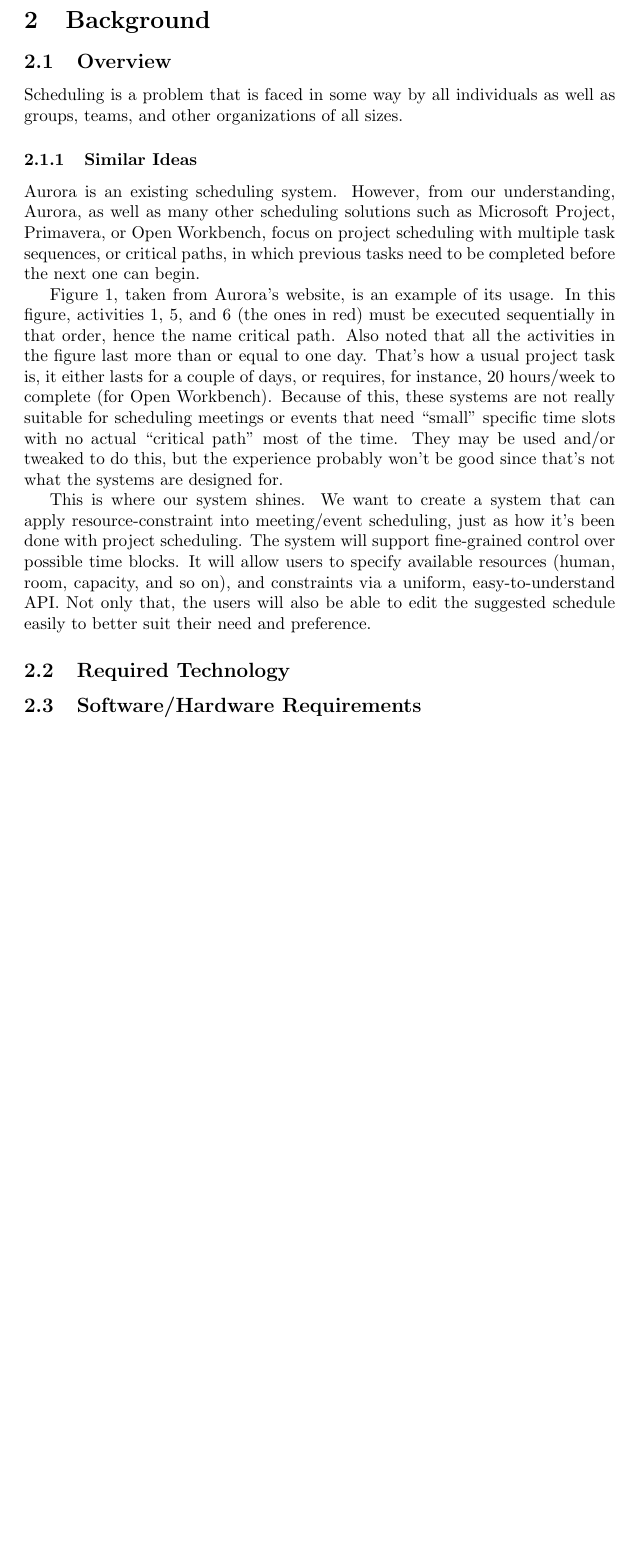
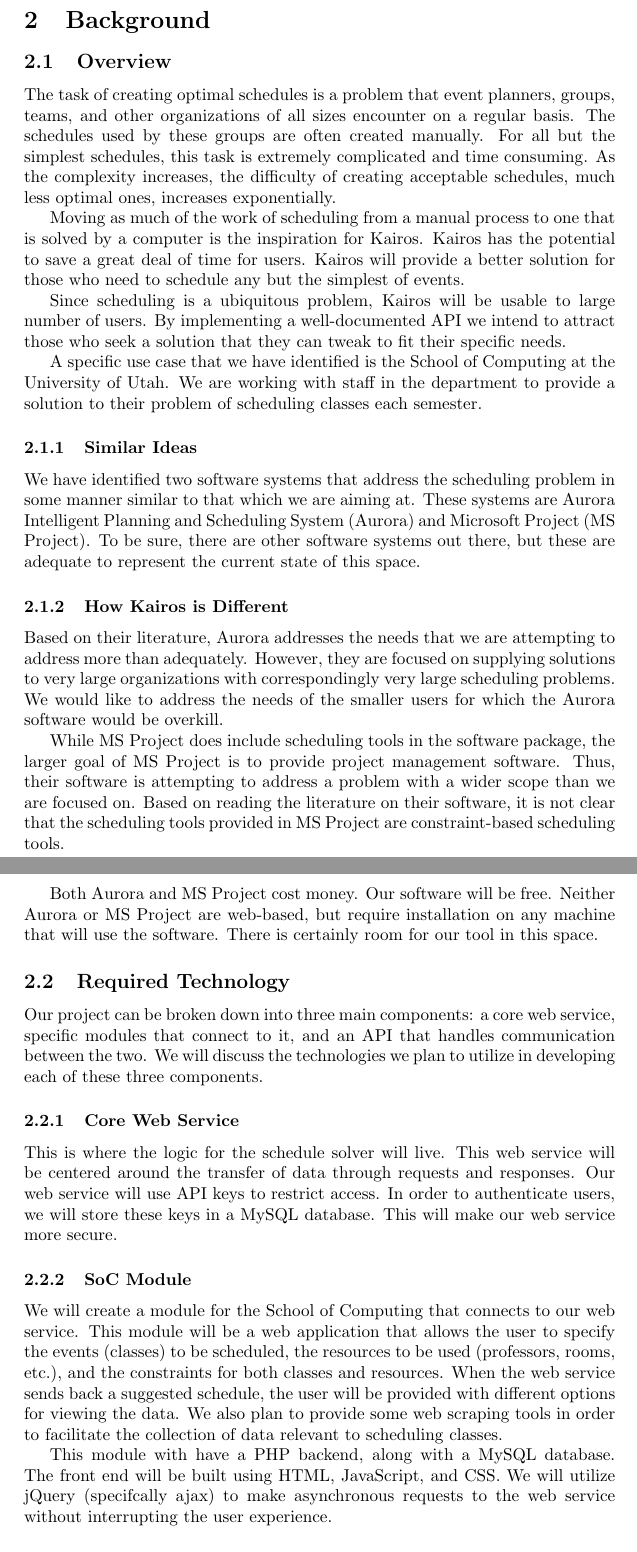
Before and after one commit to kairos-scheduling-software/design_doc, a LaTeX document (dd.tex): part of page 4 of 5 before the commit and two parts of pages 4 and 5 of 6 after it, the two joined at a grey line, cut so that both start at the same text, the shorter picture padded with empty space. Compiled offline with pdfLaTeX.

Commit message:
compiled individual contributions and edited dd.tex

```diff
--- a/dd.tex
+++ b/dd.tex
@@ -75,15 +75,39 @@
 
 \subsection{Overview} % ONE TO THREE PAGES
 %   - why our project is needed
-Scheduling is a problem that is faced in some way by all individuals as well as groups, teams, and other
-organizations of all sizes.
+The task of creating optimal schedules is a problem that event planners, groups, teams, and other organizations of
+all sizes encounter on a regular basis.  The schedules used by these groups are often created manually.  For all
+but the simplest schedules, this task is extremely complicated and time consuming.  As the complexity increases,
+the difficulty of creating acceptable schedules, much less optimal ones, increases exponentially.
+
 %   - what problems it solves
+Moving as much of the work of scheduling from a manual process to one that is solved by a computer is the
+inspiration for Kairos.  Kairos has the potential to save a great deal of time for users.  Kairos will provide a
+better solution for those who need to schedule any but the simplest of events.
+
 %   - who will use it
+Since scheduling is a ubiquitous problem, Kairos will be usable to large number of users.  By implementing a
+well-documented API we intend to attract those who seek a solution that they can tweak to fit their specific needs.
+
+A specific use case that we have identified is the School of Computing at the University of Utah.  We are working
+with staff in the department to provide a solution to their problem of scheduling classes each semester.
+
 \subsubsection{Similar Ideas}
 % list, describe other software systems that do what ours will do
+We have identified two software systems that address the scheduling problem in some manner similar to that which
+we are aiming at.  These systems are Aurora Intelligent Planning and Scheduling System (Aurora) and Microsoft
+Project (MS Project).  To be sure, there are other software systems out there, but these are adequate to represent
+the current state of this space.
+
+\subsubsection{How Kairos is Different}
 % explain why our idea is different and/or better
-Aurora is an existing scheduling system. However, from our understanding, Aurora, as well as many other scheduling solutions such as Microsoft Project, Primavera, or Open Workbench, focus on project scheduling with multiple task sequences, or critical paths, in which previous tasks need to be completed before the next one can begin.
+Based on their literature, Aurora addresses the needs that we are attempting to address more than adequately.
+However, they are focused on supplying solutions to very large organizations with correspondingly very large
+scheduling problems.  We would like to address the needs of the smaller users for which the Aurora software would
+be overkill.
 
-Figure \ref{fig:aurora}, taken from Aurora's website, is an example of its usage. In this figure, activities 1, 5, and 6 (the ones in red) must be executed sequentially in that order, hence the name critical path. Also noted that all the activities in the figure last more than or equal to one day. That's how a usual project task is, it either lasts for a couple of days, or requires, for instance, 20 hours/week to complete (for Open Workbench). Because of this, these systems are not really suitable for scheduling meetings or events that need ``small" specific time slots with no actual ``critical path" most of the time. They may be used and/or tweaked to do this, but the experience probably won't be good since that's not what the systems are designed for.
+While MS Project does include scheduling tools in the software package, the larger goal of MS Project is to provide
+project management software.  Thus, their software is attempting to address a problem with a wider scope than we
+are focused on.  Based on reading the literature on their software, it is not clear that the scheduling tools
+provided in MS Project are constraint-based scheduling tools.
 
-This is where our system shines. We want to create a system that can apply resource-constraint into meeting/event scheduling, just as how it's been done with project scheduling. The system will support fine-grained control over possible time blocks. It will allow users to specify available resources (human, room, capacity, and so on), and constraints via a uniform, easy-to-understand API. Not only that, the users will also be able to edit the suggested schedule easily to better suit their need and preference.
@@ -95,9 +114,27 @@
-\label{fig:aurora}
-\end{figure}
-
+Both Aurora and MS Project cost money.  Our software will be free.  Neither Aurora or MS Project are web-based, but
+require installation on any machine that will use the software.  There is certainly room for our tool in this
+space.
 
 \subsection{Required Technology}
 % list, describe software technologies that you will:
 %   - need to implement
 %   - need to utilize
+Our project can be broken down into three main components:  a core web service, specific modules that connect to
+it, and an API that handles communication between the two.  We will discuss the technologies we plan to utilize in
+developing each of these three components.
 
+\subsubsection{Core Web Service}
+This is where the logic for the schedule solver will live.  This web service will be centered around the transfer
+of data through requests and responses.  Our web service will use API keys to restrict access.  In order to
+authenticate users, we will store these keys in a MySQL database.  This will make our web service more secure.
+
+\subsubsection{SoC Module}
+We will create a module for the School of Computing that connects to our web service.  This module will be a web
+application that allows the user to specify the events (classes) to be scheduled, the resources to be used
+(professors, rooms, etc.), and the constraints for both classes and resources.  When the web service sends back a
+suggested schedule, the user will be provided with different options for viewing the data.  We also plan to provide
+some web scraping tools in order to facilitate the collection of data relevant to scheduling classes.
+
+This module with have a PHP backend, along with a MySQL database.  The front end will be built using HTML,
+JavaScript, and CSS.  We will utilize jQuery (specifcally ajax) to make asynchronous requests to the web
+service without interrupting the user experience.
@@ -107,2 +157 @@
 
-\subsection{Software/Hardware Requirements}
```
Also changed, not shown: dd.pdf, dd.tex (22 more changed lines).
